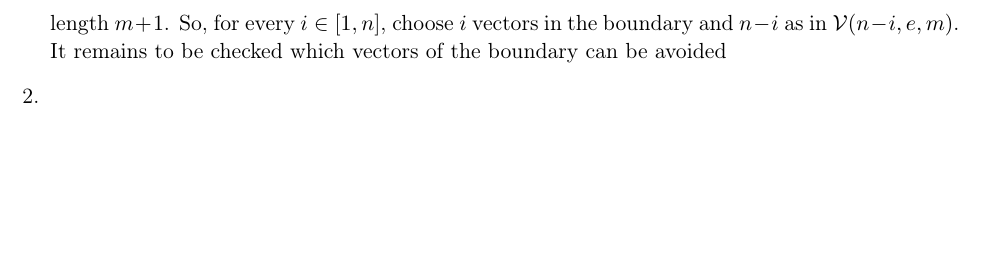
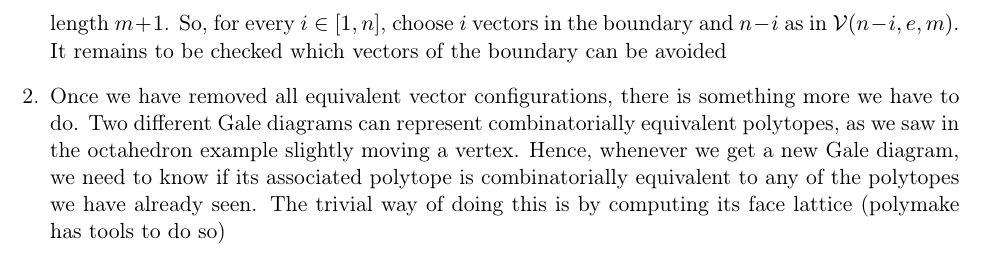
Before and after one commit to aitor-perez/psychic-ninja, a LaTeX document (Pseudocode_16_12_2014/sheet4.tex): part of page 2 of 2, cut so that both start at the same text, the shorter picture padded with empty space. Compiled offline with pdfLaTeX.

Commit message:
escrivint la segona part

```diff
--- a/Pseudocode_16_12_2014/sheet4.tex
+++ b/Pseudocode_16_12_2014/sheet4.tex
@@ -96,6 +96,6 @@ $\mathcal{V}(n,e + 1,m)$
 Assume we have generated all configurations in $\mathcal{V}(n,e,m)$, then the only new configurations are the ones with at least one vector of length $m+1$. So, for every $i \in [1,n]$, choose $i$ vectors in the boundary and $n-i$ as in $\mathcal{V}(n-i,e,m)$. It remains to be checked which vectors of the boundary can be avoided
 
 
-\item
+\item Once we have removed all equivalent vector configurations, there is something more we have to do. Two different Gale diagrams can represent combinatorially equivalent polytopes, as we saw in the octahedron example slightly moving a vertex. Hence, whenever we get a new Gale diagram, we need to know if its associated polytope is combinatorially equivalent to any of the polytopes we have already seen. The trivial way of doing this is by computing its face lattice (polymake has tools to do so)
 \end{enumerate}
 \end{document}
```
Also changed, not shown: Pseudocode_16_12_2014/sheet4.pdf, 1 other file.
